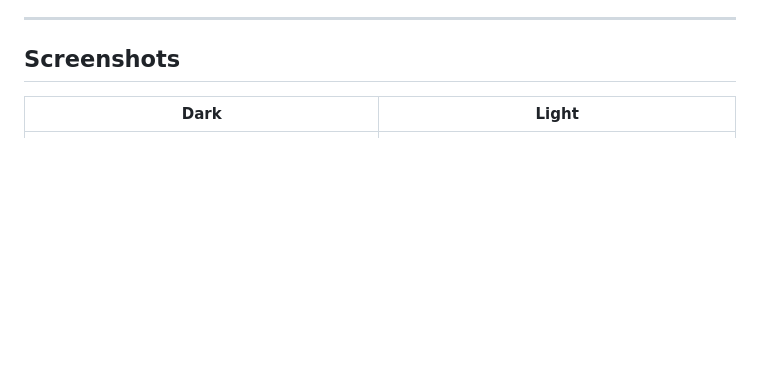
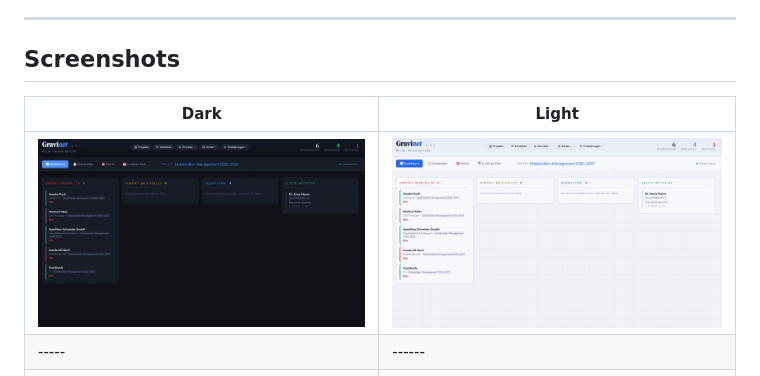
Before and after one commit to FamRau/Gravinet, a Markdown page: README.md, the part around the change. Rendered like a GitHub page; pictures changed too: docs/screenshots/overview.png (added), docs/screenshots/overview_light.png (added); blank space fills up the shorter version.

Commit message:
docs: v1.8.2 – add overview screenshots and update README
Co-Authored-By: Claude Sonnet 4.6 <noreply@anthropic.com>

```diff
--- a/README.md
+++ b/README.md
@@ -28,6 +28,8 @@ Gravinet helps you capture stakeholders, map them by influence and interest, doc
 ## Screenshots
 
 | Dark | Light |
+| -----| ------|
+| ![List](docs/screenshots/overview.png) | ![List Light](docs/screenshots/overview_light.png) |
 | -----| ------|
 | ![List](docs/screenshots/list.png) | ![List Light](docs/screenshots/list_light.png) |
 |------|--------|
```
Also changed, not shown: 1 other file.
